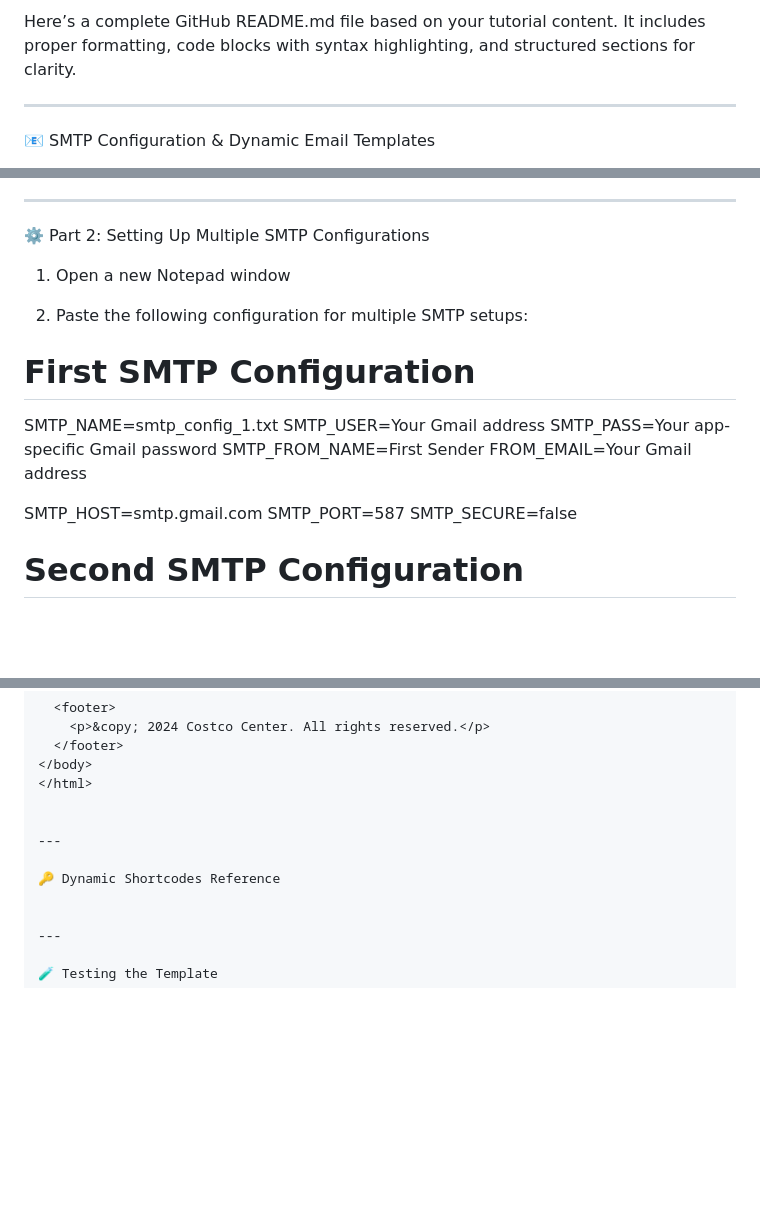
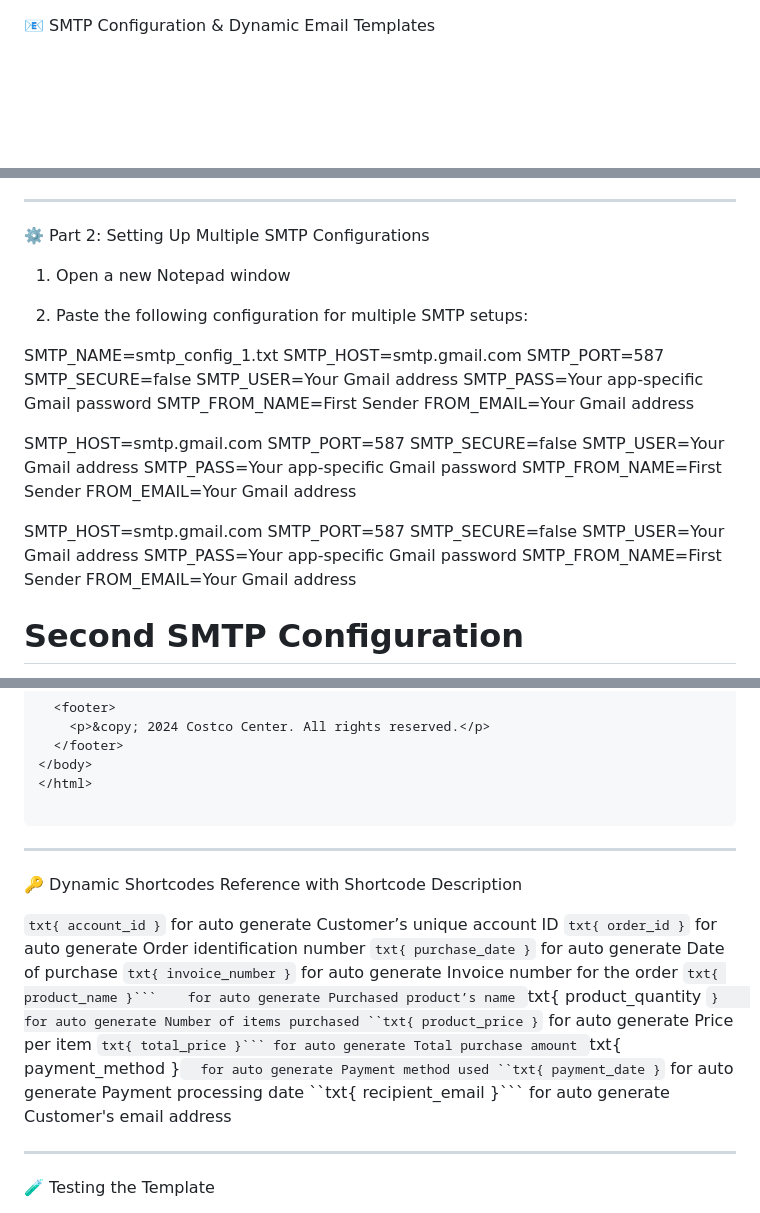
Before and after one commit to Pjdwsazzad/Pie-Mailer-api-application, a Markdown page: README.md, 3 parts joined by grey strips. Drawn GitHub-style; blank space fills up the shorter version.

````diff
--- a/README.md
+++ b/README.md
@@ -1,7 +1,4 @@
-Here’s a complete GitHub README.md file based on your tutorial content. It includes proper formatting, code blocks with syntax highlighting, and structured sections for clarity.
 
-
----
 
 📧 SMTP Configuration & Dynamic Email Templates
 
@@ -70,8 +67,10 @@ Save as type: All Files
 
 2. Paste the following configuration for multiple SMTP setups:
 
-# First SMTP Configuration
 SMTP_NAME=smtp_config_1.txt
+SMTP_HOST=smtp.gmail.com
+SMTP_PORT=587
+SMTP_SECURE=false
 SMTP_USER=Your Gmail address
 SMTP_PASS=Your app-specific Gmail password
 SMTP_FROM_NAME=First Sender
@@ -80,6 +79,19 @@ FROM_EMAIL=Your Gmail address
 SMTP_HOST=smtp.gmail.com
 SMTP_PORT=587
 SMTP_SECURE=false
+SMTP_USER=Your Gmail address
+SMTP_PASS=Your app-specific Gmail password
+SMTP_FROM_NAME=First Sender
+FROM_EMAIL=Your Gmail address
+
+SMTP_HOST=smtp.gmail.com
+SMTP_PORT=587
+SMTP_SECURE=false
+SMTP_USER=Your Gmail address
+SMTP_PASS=Your app-specific Gmail password
+SMTP_FROM_NAME=First Sender
+FROM_EMAIL=Your Gmail address
+
 
 # Second SMTP Configuration
 SMTP_NAME=smtp_config_2.txt
@@ -144,11 +156,23 @@ Dynamic shortcodes personalize email content by replacing placeholders with actu
 </body>
 </html>
 
-
+```
 ---
 
-🔑 Dynamic Shortcodes Reference
+🔑 Dynamic Shortcodes Reference with Shortcode	Description
 
+
+```txt{ account_id }```	for auto generate Customer’s unique account ID
+```txt{ order_id }```	for auto generate Order identification number
+```txt{ purchase_date }```	for auto generate Date of purchase
+```txt{ invoice_number }```	for auto generate Invoice number for the order
+``txt{ product_name }```	for auto generate Purchased product’s name
+``txt{ product_quantity ```}	for auto generate Number of items purchased
+``txt{ product_price }```	for auto generate Price per item
+``txt{ total_price }```	for auto generate Total purchase amount
+``txt{ payment_method }```	for auto generate Payment method used
+``txt{ payment_date }```	for auto generate Payment processing date
+``txt{ recipient_email }```	for auto generate Customer's email address
 
 ---
 
````
